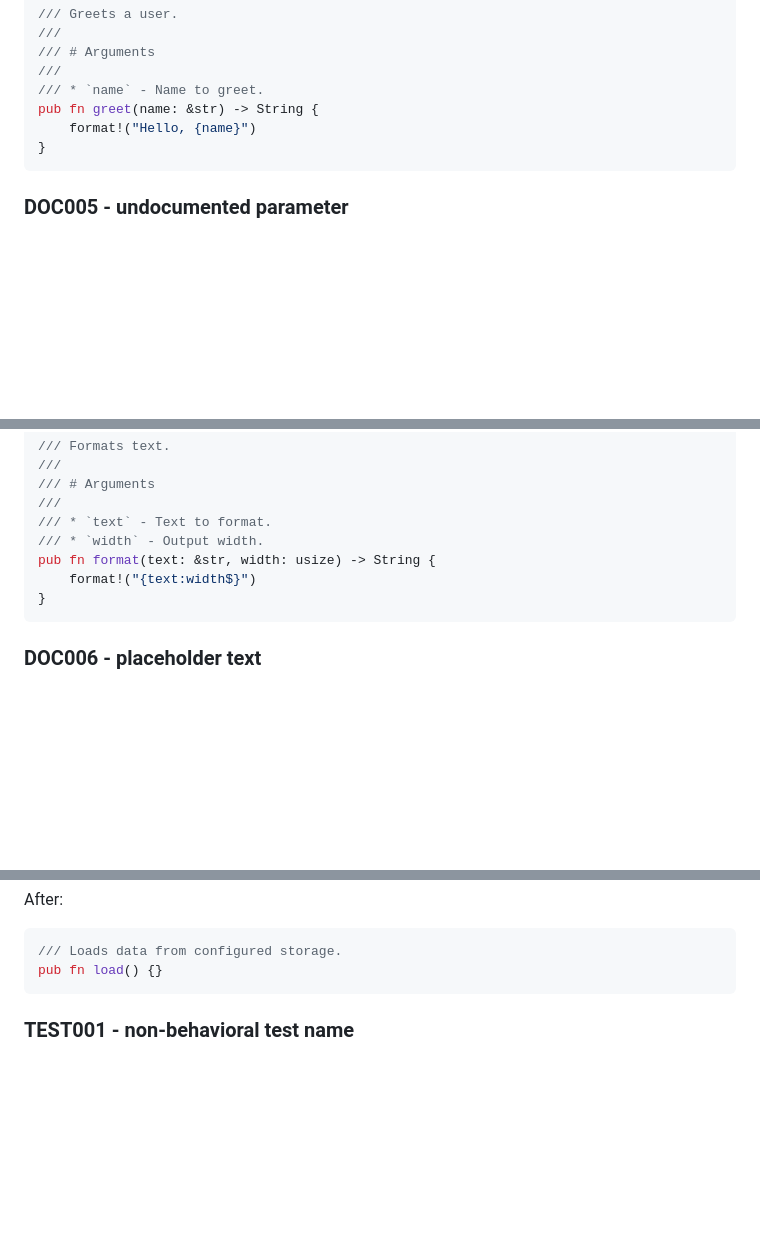
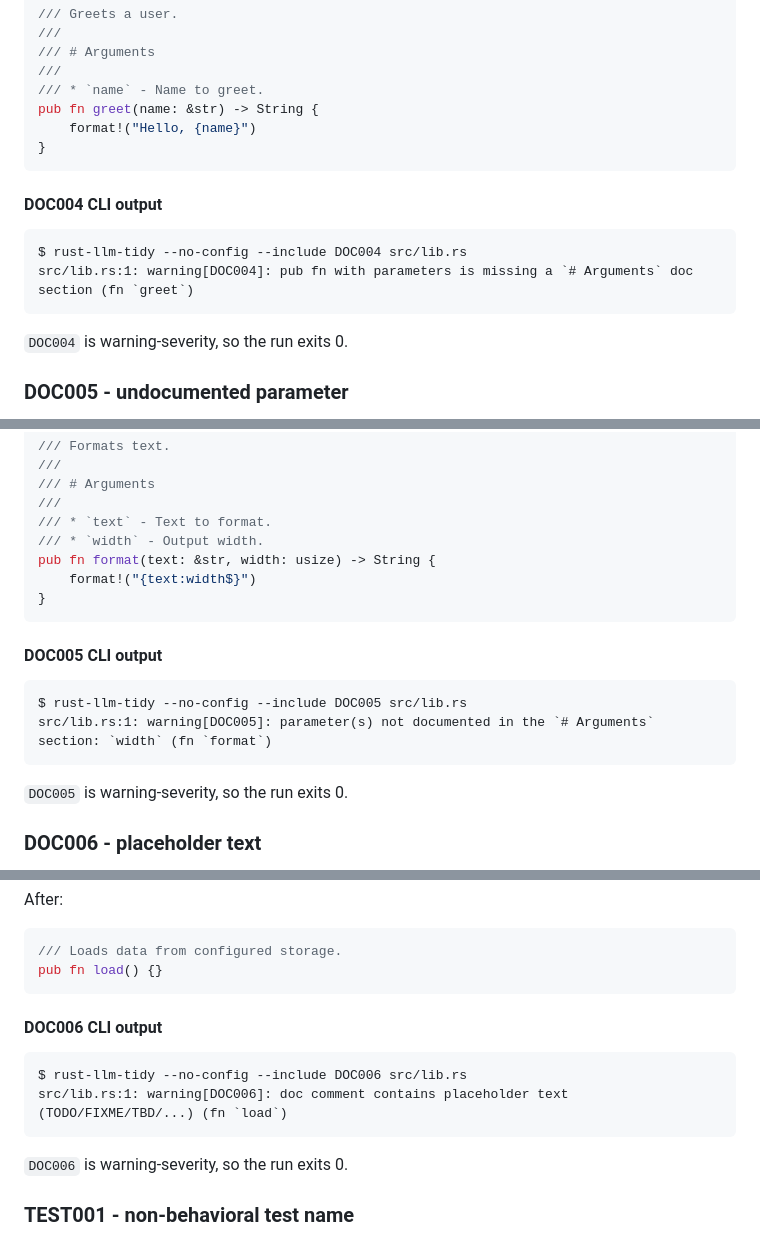
Before and after one commit to Sewer56/rust-llm-tidy, a Markdown page: docs/lints.md, 3 parts joined by grey strips. Rendered like a GitHub page; blank space fills up the shorter version.

````diff
--- a/docs/lints.md
+++ b/docs/lints.md
@@ -136,6 +167,15 @@ pub fn greet(name: &str) -> String {
     format!("Hello, {name}")
 }
 ```
+
+#### DOC004 CLI output
+
+```text
+$ rust-llm-tidy --no-config --include DOC004 src/lib.rs
+src/lib.rs:1: warning[DOC004]: pub fn with parameters is missing a `# Arguments` doc section (fn `greet`)
+```
+
+`DOC004` is warning-severity, so the run exits 0.
 
 ### DOC005 - undocumented parameter
 
@@ -170,6 +210,15 @@ pub fn format(text: &str, width: usize) -> String {
 }
 ```
 
+#### DOC005 CLI output
+
+```text
+$ rust-llm-tidy --no-config --include DOC005 src/lib.rs
+src/lib.rs:1: warning[DOC005]: parameter(s) not documented in the `# Arguments` section: `width` (fn `format`)
+```
+
+`DOC005` is warning-severity, so the run exits 0.
+
 ### DOC006 - placeholder text
 
 Doc comments on documentable items must not contain whole-word `TODO`,
@@ -188,6 +237,15 @@ After:
 /// Loads data from configured storage.
 pub fn load() {}
 ```
+
+#### DOC006 CLI output
+
+```text
+$ rust-llm-tidy --no-config --include DOC006 src/lib.rs
+src/lib.rs:1: warning[DOC006]: doc comment contains placeholder text (TODO/FIXME/TBD/...) (fn `load`)
+```
+
+`DOC006` is warning-severity, so the run exits 0.
 
 ### TEST001 - non-behavioral test name
 
````
Also changed, not shown: other parts of docs/lints.md (+40 -0 lines).
